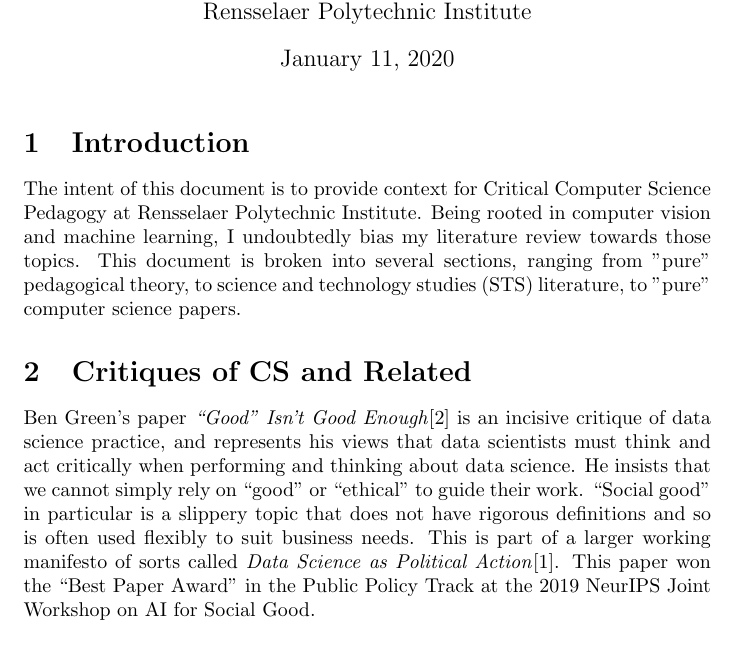
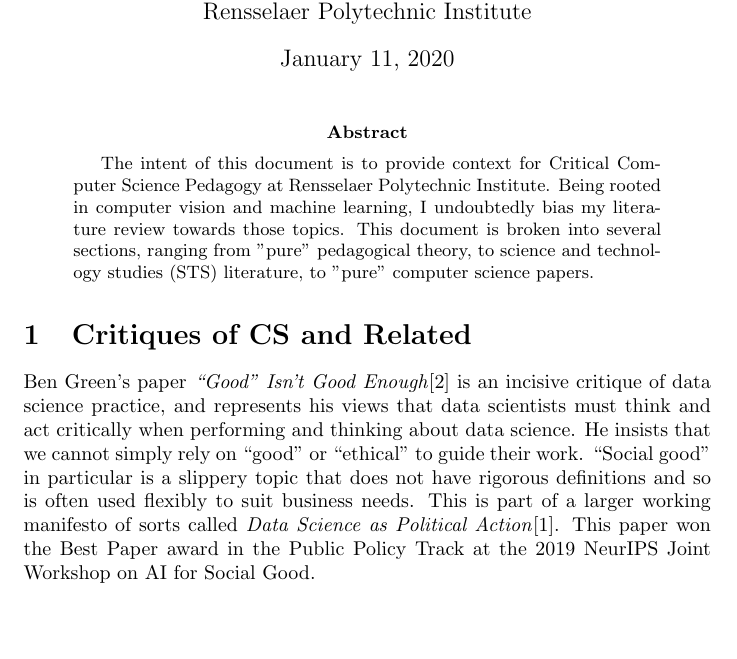
Before and after one commit to AudreyBeard/Critical-Computer-Science-Reading-List, a LaTeX paper (main.tex): part of page 1 of 2, cut so that both start at the same text. Compiled offline with pdfLaTeX.

Commit message:
Updates from Overleaf

```diff
--- a/main.tex
+++ b/main.tex
@@ -15,16 +15,17 @@
 
 \maketitle
 
-\section{Introduction}
+\begin{abstract}
     The intent of this document is to provide context for Critical Computer Science Pedagogy at Rensselaer Polytechnic Institute.
     Being rooted in computer vision and machine learning, I undoubtedly bias my literature review towards those topics.
     This document is broken into several sections, ranging from "pure" pedagogical theory, to science and technology studies (STS) literature, to "pure" computer science papers.
+\end{abstract}
 
 \section{Critiques of CS and Related}
     Ben Green's paper \textit{``Good'' Isn't Good Enough}\cite{greenGoodIsnGood2019} is an incisive critique of data science practice, and represents his views that data scientists must think and act critically when performing and thinking about data science.
     He insists that we cannot simply rely on ``good'' or ``ethical'' to guide their work. ``Social good'' in particular is a slippery topic that does not have rigorous definitions and so is often used flexibly to suit business needs.
     This is part of a larger working manifesto of sorts called \textit{Data Science as Political Action}\cite{greenDataSciencePolitical2019}.
-    This paper won the ``Best Paper Award'' in the Public Policy Track at the 2019 NeurIPS Joint Workshop on AI for Social Good.
+    This paper won the Best Paper award in the Public Policy Track at the 2019 NeurIPS Joint Workshop on AI for Social Good.
 
 \section{Critical Computer Science Research}
     Skirpan and Yeh's 2017 paper \textit{Designing a Moral Compass for the Future of Computer Vision Using Speculative Analysis }\cite{skirpanDesigningMoralCompass2017} is concerned with grounding ethics for computer vision in an analysis of potential consequences of a given technology. Their use of \texit{speculative analysis}, a method for exploring a scenario that has not yet occurred via realistic fiction, is particularly notable.
```
